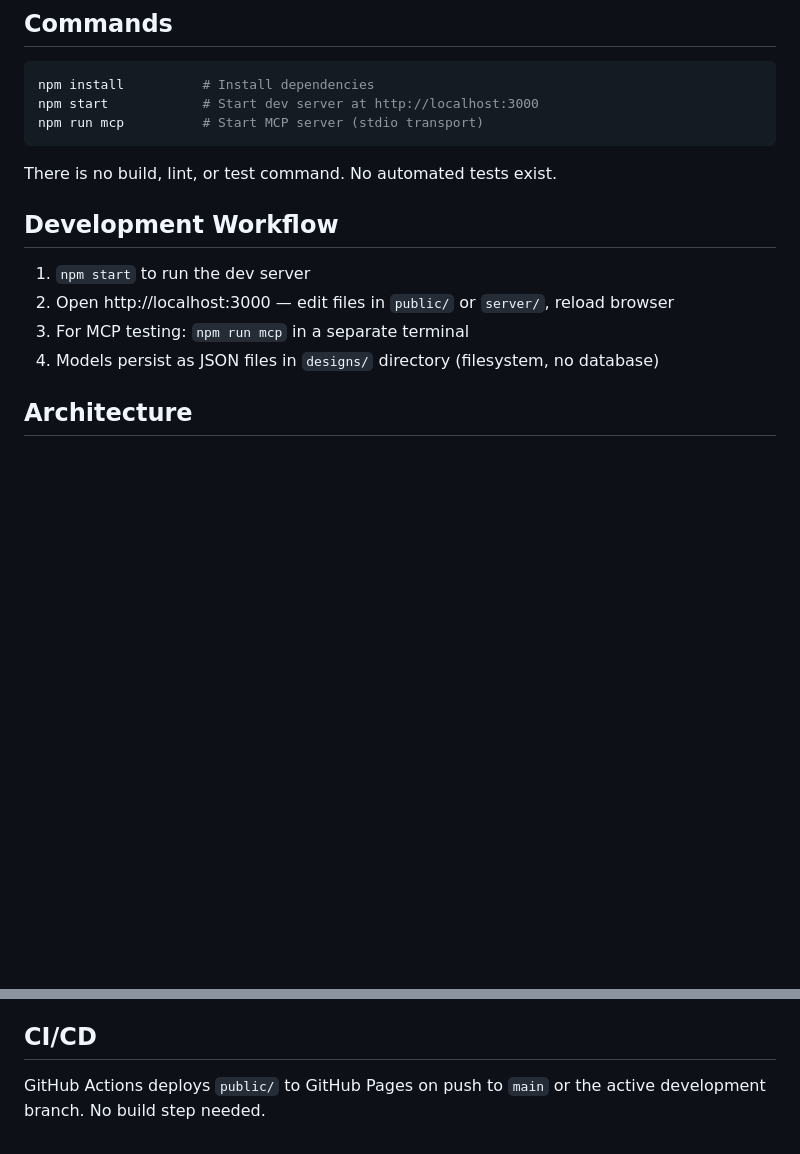
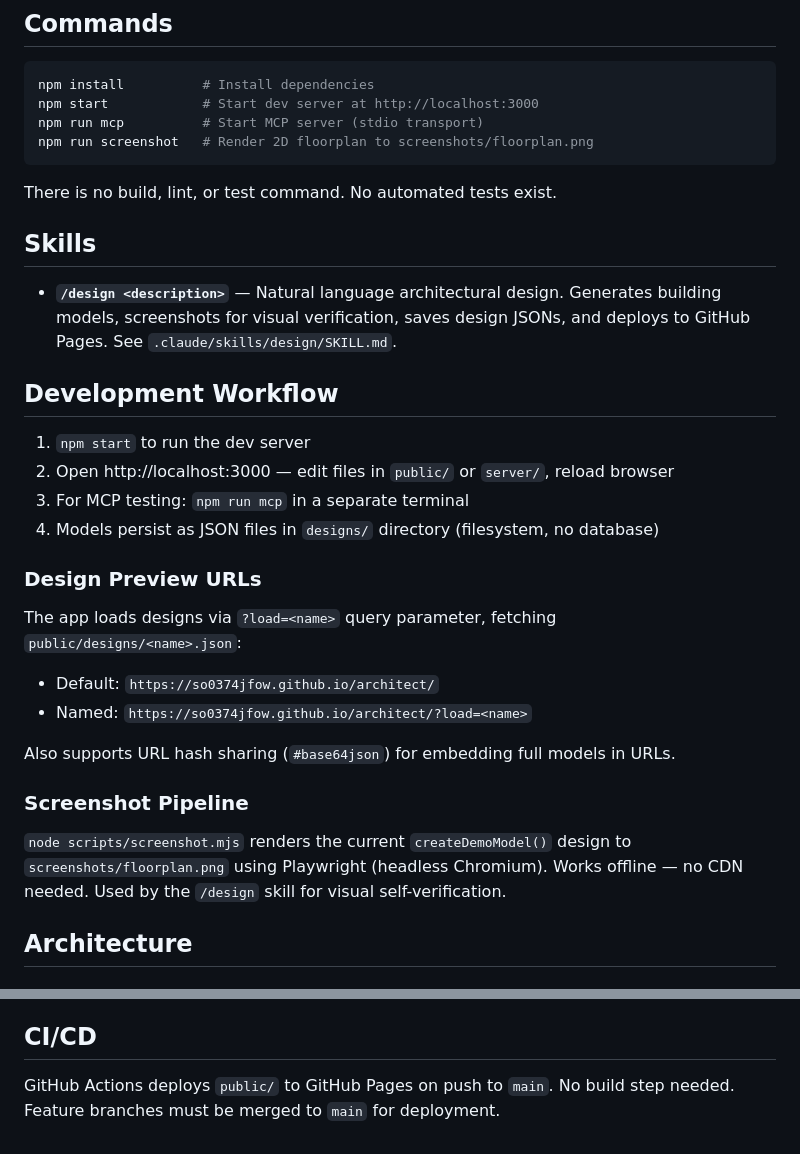
Before and after one commit to so0374jfow/architect, a Markdown page: CLAUDE.md, 2 parts joined by grey strips. Rendered like a GitHub page; blank space fills up the shorter version.

Commit message:
Update /design skill with ?load= URL workflow, merge-to-main deployment
- Skill now documents full workflow: edit code, screenshot, save JSON,
  merge to main, give user short clickable ?load=name URLs
- CLAUDE.md updated with screenshot pipeline and preview URL docs
- Removed hash URL approach (too long for chat/mobile)

https://claude.ai/code/session_01WVoch8M5fH824FcFzrc1Zb

````diff
--- a/CLAUDE.md
+++ b/CLAUDE.md
@@ -39,9 +39,14 @@ architect/
 npm install          # Install dependencies
 npm start            # Start dev server at http://localhost:3000
 npm run mcp          # Start MCP server (stdio transport)
+npm run screenshot   # Render 2D floorplan to screenshots/floorplan.png
 ```
 
 There is no build, lint, or test command. No automated tests exist.
+
+## Skills
+
+- **`/design <description>`** — Natural language architectural design. Generates building models, screenshots for visual verification, saves design JSONs, and deploys to GitHub Pages. See `.claude/skills/design/SKILL.md`.
 
 ## Development Workflow
 
@@ -49,6 +54,18 @@ There is no build, lint, or test command. No automated tests exist.
 2. Open http://localhost:3000 — edit files in `public/` or `server/`, reload browser
 3. For MCP testing: `npm run mcp` in a separate terminal
 4. Models persist as JSON files in `designs/` directory (filesystem, no database)
+
+### Design Preview URLs
+
+The app loads designs via `?load=<name>` query parameter, fetching `public/designs/<name>.json`:
+- Default: `https://so0374jfow.github.io/architect/`
+- Named: `https://so0374jfow.github.io/architect/?load=<name>`
+
+Also supports URL hash sharing (`#base64json`) for embedding full models in URLs.
+
+### Screenshot Pipeline
+
+`node scripts/screenshot.mjs` renders the current `createDemoModel()` design to `screenshots/floorplan.png` using Playwright (headless Chromium). Works offline — no CDN needed. Used by the `/design` skill for visual self-verification.
 
 ## Architecture
 
@@ -101,4 +118,4 @@ Generates valid IFC4-SPF files with full project/site/building/storey hierarchy,
 
 ## CI/CD
 
-GitHub Actions deploys `public/` to GitHub Pages on push to `main` or the active development branch. No build step needed.
+GitHub Actions deploys `public/` to GitHub Pages on push to `main`. No build step needed. Feature branches must be merged to `main` for deployment.
````
Also changed, not shown: 1 other file.
